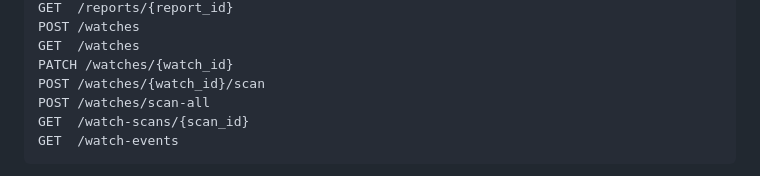
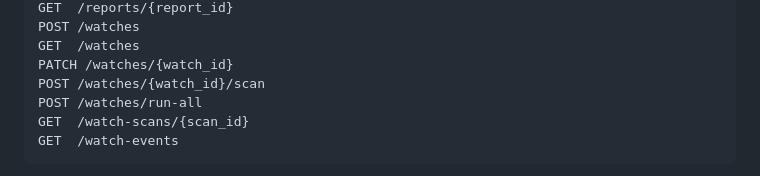
Before and after one commit to GregoryWilson/badPolitics, a Markdown page: README.md, the part around the change. Drawn GitHub-style.

Commit message:
MVP-9: align monitoring docs with corrected watch route

````diff
--- a/README.md
+++ b/README.md
@@ -158,7 +158,7 @@ POST /watches
 GET  /watches
 PATCH /watches/{watch_id}
 POST /watches/{watch_id}/scan
-POST /watches/scan-all
+POST /watches/run-all
 GET  /watch-scans/{scan_id}
 GET  /watch-events
 ```
````
